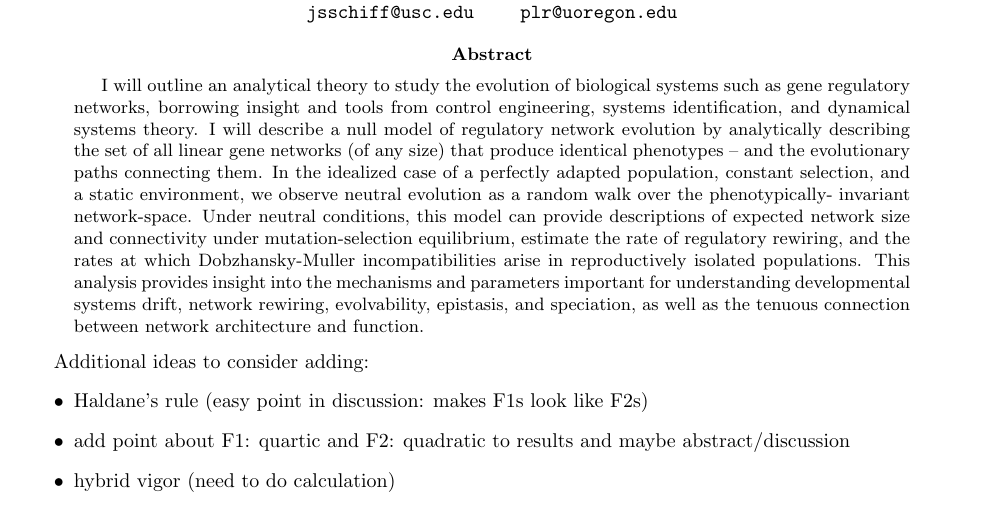
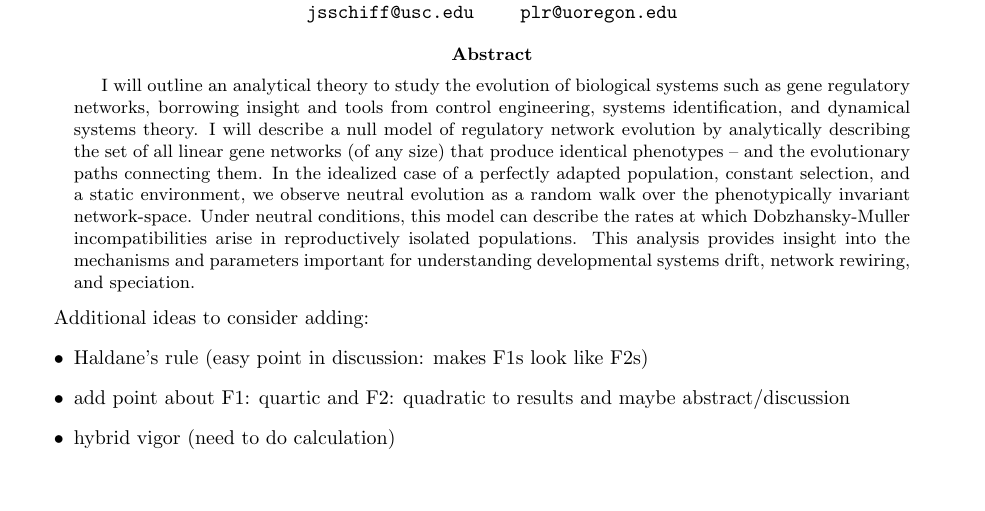
Before and after one commit to petrelharp/kalman_walk, a LaTeX paper (handnotes.tex): part of page 1 of 19, cut so that both start at the same text. Compiled offline with pdfLaTeX.

```diff
--- a/handnotes.tex
+++ b/handnotes.tex
@@ -54,7 +54,7 @@
 
 \begin{abstract}
  % \textbf{
-I will outline an analytical theory to study the evolution of biological systems such as gene regulatory networks, borrowing insight and tools from control engineering, systems identification, and dynamical systems theory. I will describe a null model of regulatory network evolution by analytically describing the set of all linear gene networks (of any size) that produce identical phenotypes -- and the evolutionary paths connecting them. In the idealized case of a perfectly adapted population, constant selection, and a static environment, we observe neutral evolution as a random walk over the phenotypically- invariant network-space. Under neutral conditions, this model can provide descriptions of expected network size and connectivity under mutation-selection equilibrium, estimate the rate of regulatory rewiring, and the rates at which Dobzhansky-Muller incompatibilities arise in reproductively isolated populations. This analysis provides insight into the mechanisms and parameters important for understanding developmental systems drift, network rewiring, evolvability, epistasis, and speciation, as well as the tenuous connection between network architecture and function.
+I will outline an analytical theory to study the evolution of biological systems such as gene regulatory networks, borrowing insight and tools from control engineering, systems identification, and dynamical systems theory. I will describe a null model of regulatory network evolution by analytically describing the set of all linear gene networks (of any size) that produce identical phenotypes – and the evolutionary paths connecting them. In the idealized case of a perfectly adapted population, constant selection, and a static environment, we observe neutral evolution as a random walk over the phenotypically invariant network-space. Under neutral conditions, this model can describe the rates at which Dobzhansky-Muller incompatibilities arise in reproductively isolated populations. This analysis provides insight into the mechanisms and parameters important for understanding developmental systems drift, network rewiring, and speciation.
 %}
 \end{abstract}
 
```
Also changed, not shown: smbe17_schiffman.pdf (added).
